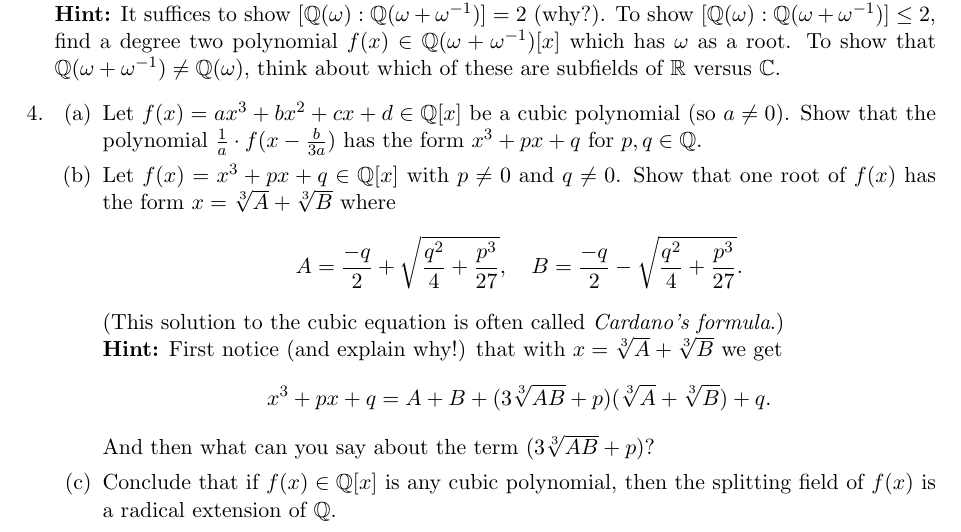
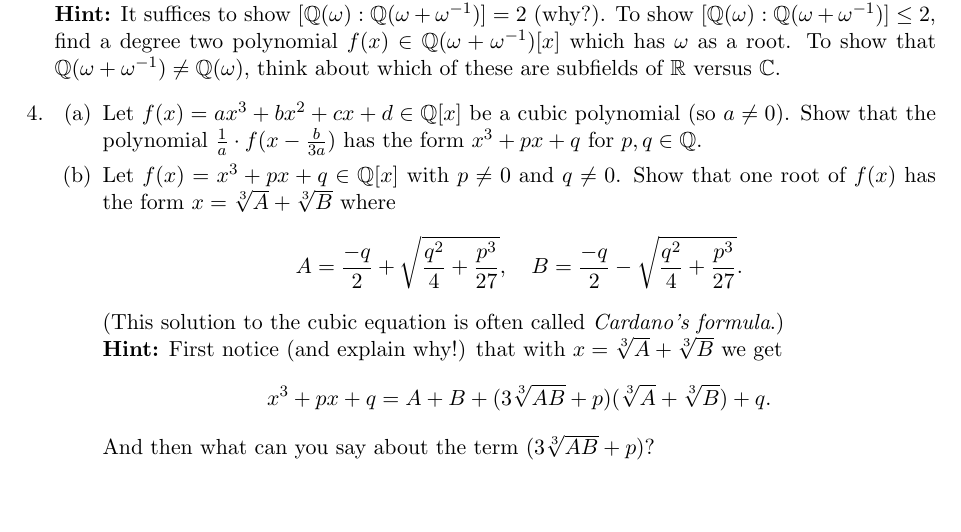
Before and after one commit to samuelfhopkins/samuelfhopkins.github.io, a LaTeX problem sheet (classes/211/hw4.tex): part of the page, cut so that both start at the same text, the shorter picture padded with empty space. Compiled offline with pdfLaTeX.

Commit message:
Add files via upload

```diff
--- a/classes/211/hw4.tex
+++ b/classes/211/hw4.tex
@@ -40,7 +40,6 @@
 {\bf Hint:} First notice (and explain why!) that with $x=\sqrt[3]{A}+\sqrt[3]{B}$ we get
 \[ x^3+px+q = A+B+(3\sqrt[3]{AB}+p)(\sqrt[3]{A}+\sqrt[3]{B})+q.\]
 And then what can you say about the term $(3\sqrt[3]{AB}+p)$?
-\item Conclude that if $f(x) \in \mathbb{Q}[x]$ is any cubic polynomial, then the splitting field of $f(x)$ is a radical extension of $\mathbb{Q}$.
 \end{enumerate}
 
 \end{enumerate}
```
Also changed, not shown: classes/211/hw4.pdf.
